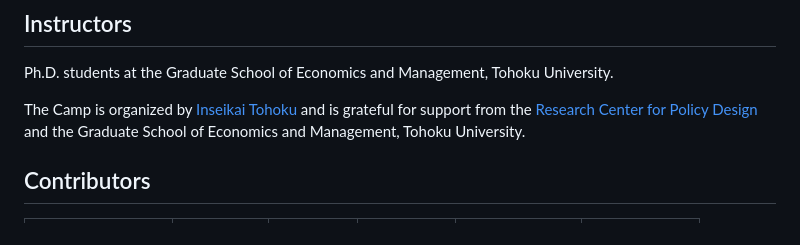
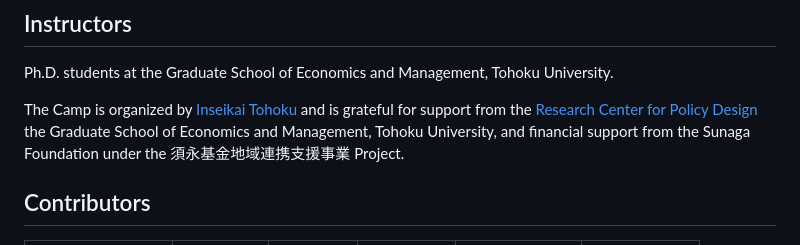
Before and after one commit to thanhqtran/tohoku_bootcamp, a Markdown page: README.md, the part around the change printed below. Drawn GitHub-style.

```diff
--- a/README.md
+++ b/README.md
@@ -53,7 +53,7 @@ We recommend you use a Tohoku email account to register.
 
 Ph.D. students at the Graduate School of Economics and Management, Tohoku University.
 
-The Camp is organized by [Inseikai Tohoku](inseikaitohoku.org) and is grateful for support from the [Research Center for Policy Design](https://www2.econ.tohoku.ac.jp/~PDesign/en.html) and the Graduate School of Economics and Management, Tohoku University.
+The Camp is organized by [Inseikai Tohoku](inseikaitohoku.org) and is grateful for support from the [Research Center for Policy Design](https://www2.econ.tohoku.ac.jp/~PDesign/en.html) the Graduate School of Economics and Management, Tohoku University, and financial support from the Sunaga Foundation under the 須永基金地域連携支援事業 Project.
 
 
 ## Contributors
```
Also changed, not shown: other parts of README.md (+18 -18 lines).
